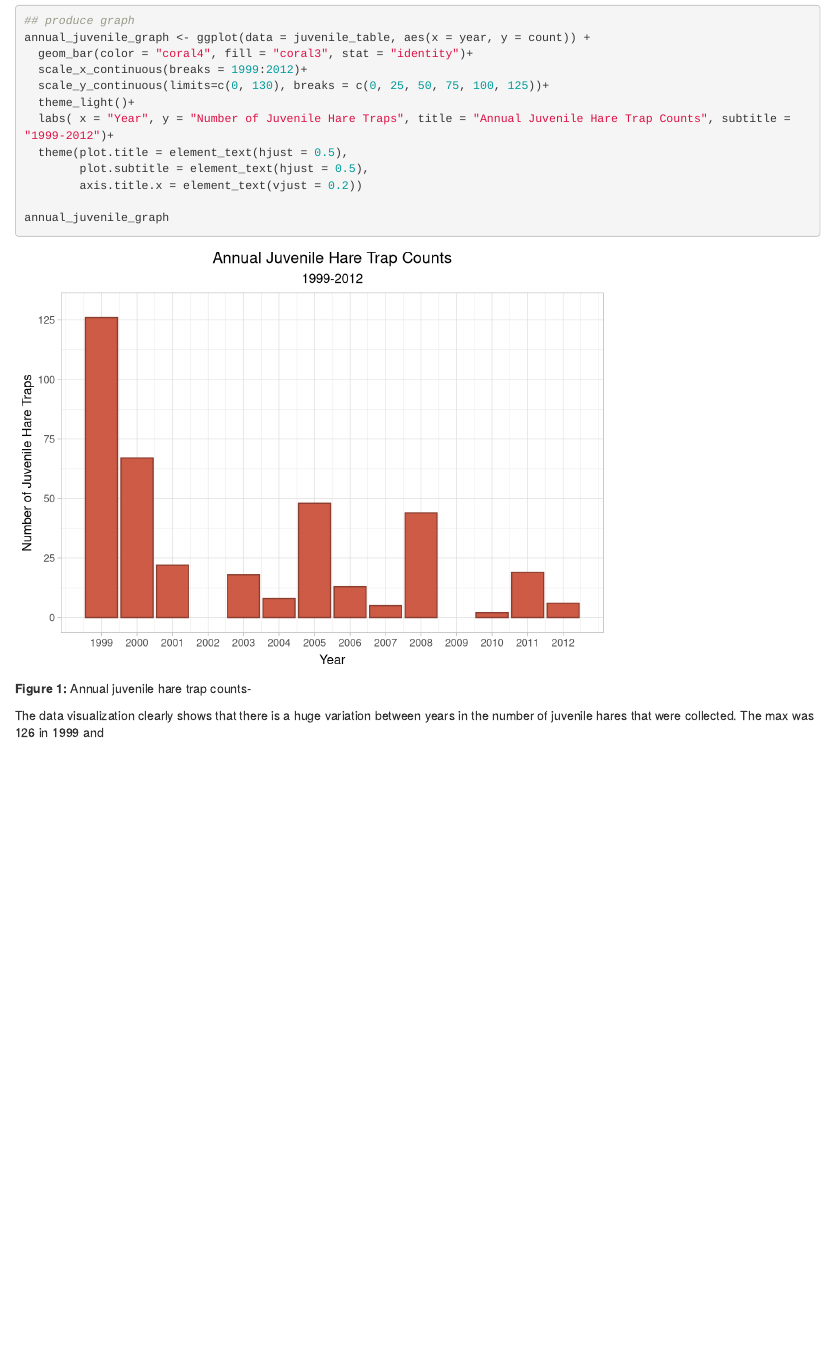
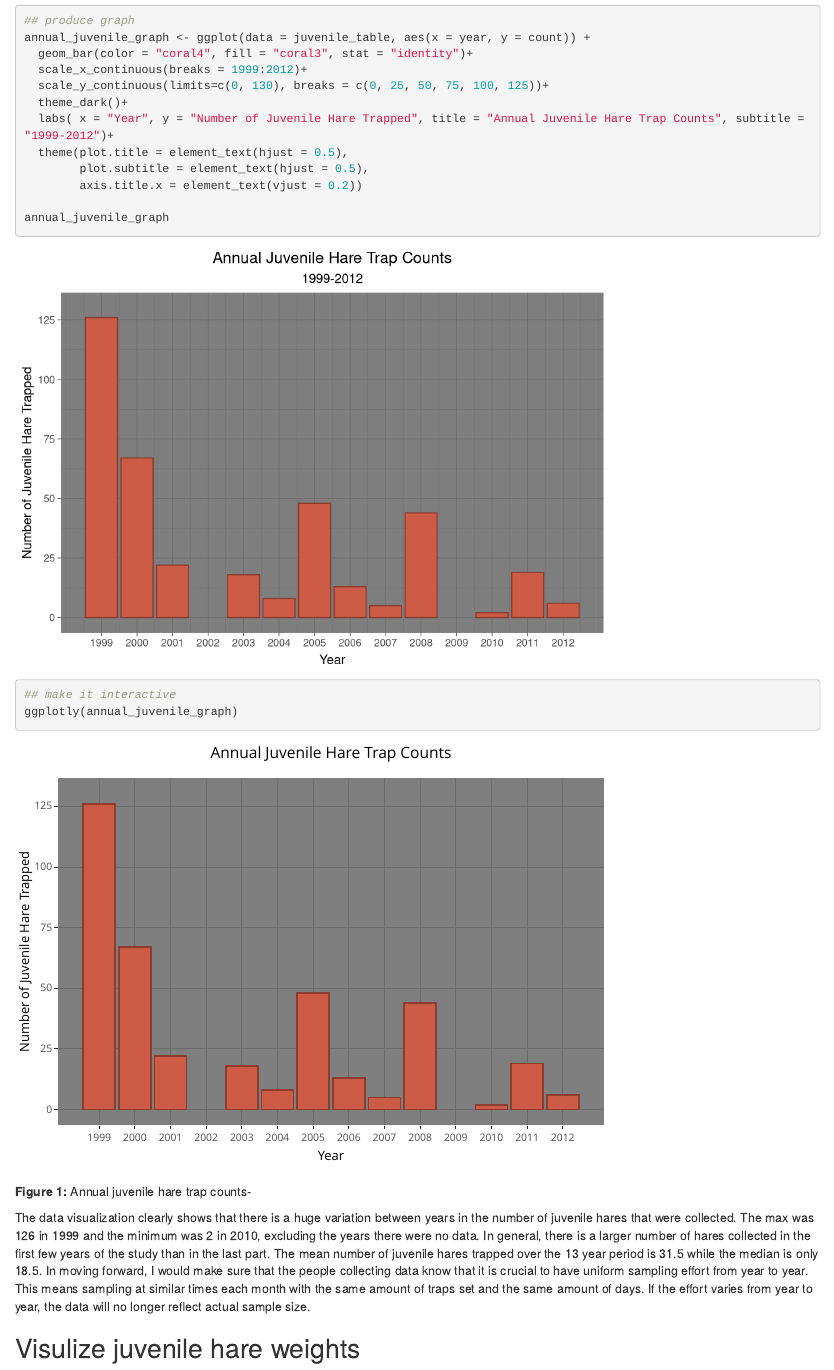
Before and after one commit to kat-rosencrance/esm206-assignment4-task2, an R Markdown document (katherine_rosencrance_snowshoe_report.Rmd): the page in a window 1100 px wide, from 350 px down. Rendered offline with R 4.5, knitr and Pandoc, with nearby package versions.

Commit message:
wrote part of analysis for juvenile trap count graph

````diff
--- a/katherine_rosencrance_snowshoe_report.Rmd
+++ b/katherine_rosencrance_snowshoe_report.Rmd
@@ -68,8 +68,8 @@ annual_juvenile_graph <- ggplot(data = juvenile_table, aes(x = year, y = count))
   geom_bar(color = "coral4", fill = "coral3", stat = "identity")+
   scale_x_continuous(breaks = 1999:2012)+
   scale_y_continuous(limits=c(0, 130), breaks = c(0, 25, 50, 75, 100, 125))+
-  theme_light()+
-  labs( x = "Year", y = "Number of Juvenile Hare Traps", title = "Annual Juvenile Hare Trap Counts", subtitle = "1999-2012")+
+  theme_dark()+
+  labs( x = "Year", y = "Number of Juvenile Hare Trapped", title = "Annual Juvenile Hare Trap Counts", subtitle = "1999-2012")+
   theme(plot.title = element_text(hjust = 0.5),
         plot.subtitle = element_text(hjust = 0.5),
         axis.title.x = element_text(vjust = 0.2))
@@ -77,15 +77,14 @@ annual_juvenile_graph <- ggplot(data = juvenile_table, aes(x = year, y = count))
 annual_juvenile_graph
 ```
 
-```{r, include = FALSE}
+```{r}
 ## make it interactive
 ggplotly(annual_juvenile_graph)
 
 ```
 **Figure 1:** Annual juvenile hare trap counts-
 
-The data visualization clearly shows that there is a huge variation between years in the number of juvenile hares that were collected. The max was 126 in 1999 and
-
+The data visualization clearly shows that there is a huge variation between years in the number of juvenile hares that were collected. The max was 126 in 1999 and the minimum was 2 in 2010, excluding the years there were no data. In general, there is a larger number of hares collected in the first few years of the study than in the last part. The mean number of juvenile hares trapped over the 13 year period is 31.5 while the median is only 18.5. In moving forward, I would make sure that the people collecting data know that it is crucial to have uniform sampling effort from year to year. This means sampling at similar times each month with the same amount of traps set and the same amount of days. If the effort varies from year to year, the data will no longer reflect actual sample size.
 
 
 ```{r, include = FALSE}
@@ -100 +98,3 @@ juvenile_summary_table
 ```
+
+## Visulize juvenile hare weights
````
Also changed, not shown: katherine_rosencrance_snowshoe_report.Rmd (1 more changed lines).
